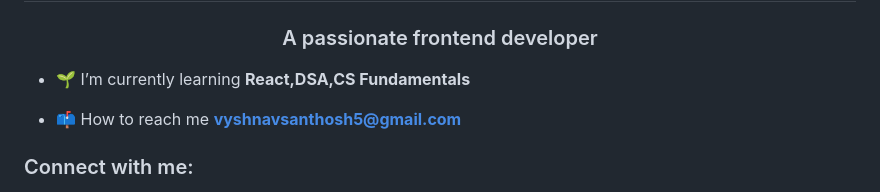
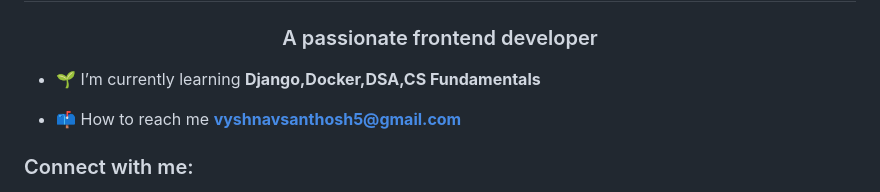
Before and after one commit to VyshnavSanthosh/VyshnavSanthosh, a Markdown page: README.md, the part around the change. GitHub-like rendering.

```diff
--- a/README.md
+++ b/README.md
@@ -1,7 +1,7 @@
 <h1 align="center">Hi 👋, I'm P. Vyshnav Santhosh</h1>
 <h3 align="center">A passionate frontend developer</h3>
 
-- 🌱 I’m currently learning **React,DSA,CS Fundamentals**
+- 🌱 I’m currently learning **Django,Docker,DSA,CS Fundamentals**
 
 - 📫 How to reach me **vyshnavsanthosh5@gmail.com**
 
```
